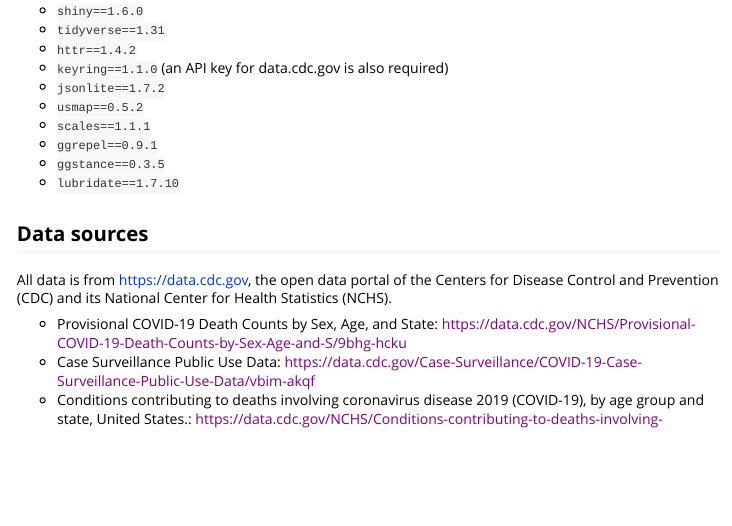
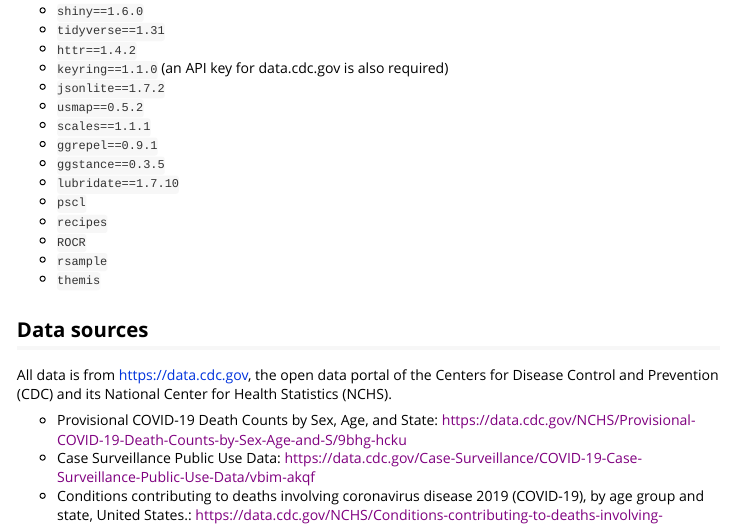
Before and after one commit to cagbaeruneke/CDC_Covid19_Dashboard, an R Markdown document (vignettes/vignette.Rmd): the page in a window 1100 px wide, from 760 px down. Rendered offline with R 4.5, knitr and Pandoc, with nearby package versions.

Commit message:
Update dependencies in vignette

```diff
--- a/vignettes/vignette.Rmd
+++ b/vignettes/vignette.Rmd
@@ -38,6 +38,11 @@ The purpose of this app is to provide available COVID-19 data and present in a w
 * `ggrepel==0.9.1`
 * `ggstance==0.3.5`
 * `lubridate==1.7.10`
+* `pscl`
+* `recipes`
+* `ROCR`
+* `rsample`
+* `themis`
 
 
 ## Data sources
```
